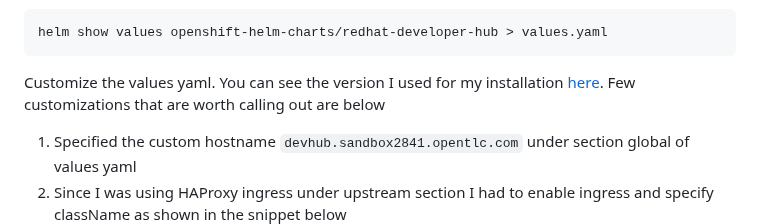
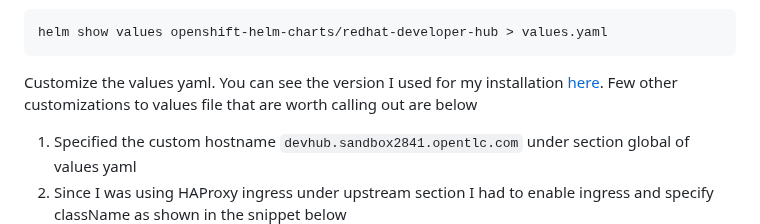
Before and after one commit to rprakashg/blog, a Markdown page: posts/installing-rhdh-on-eks.md, the part around the change. Drawn GitHub-style.

````diff
--- a/posts/installing-rhdh-on-eks.md
+++ b/posts/installing-rhdh-on-eks.md
@@ -156,7 +156,7 @@ helm show values openshift-helm-charts/redhat-developer-hub > values.yaml
 ```
 
 Customize the values yaml. You can see the version I used for my installation [here](https://github.com/rprakashg-redhat/rhdh-on-eks/blob/main/deploy/rhdh/values.yaml).
-Few customizations that are worth calling out are below
+Few other customizations to values file that are worth calling out are below
 
 1) Specified the custom hostname `devhub.sandbox2841.opentlc.com` under section global of values yaml
 2) Since I was using HAProxy ingress under upstream section I had to enable ingress and specify className as shown in the snippet below
````
